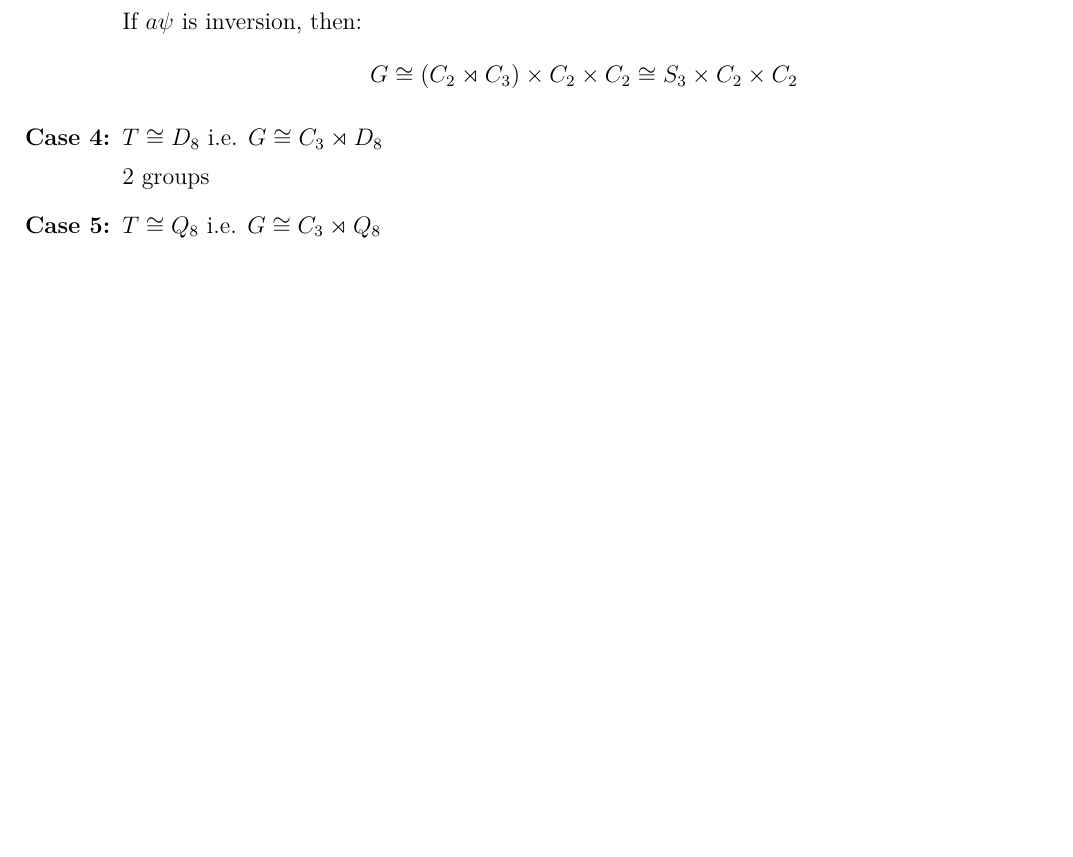
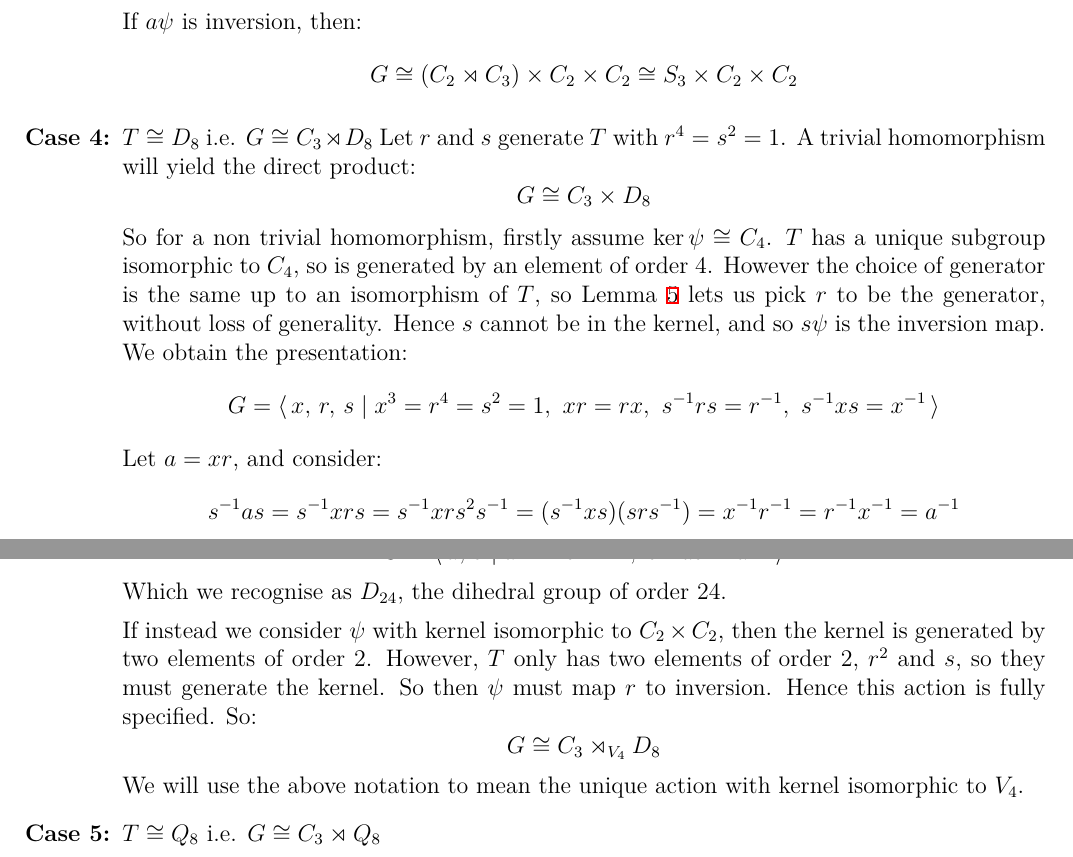
Before and after one commit to Bodleum/dissertation, a LaTeX document (main.tex, which reads parts/order24.tex): part of page 13 of 16 before the commit and two parts of pages 13 and 14 of 17 after it, the two joined at a grey line, cut so that both start at the same text, the shorter picture padded with empty space. Compiled offline with XeLaTeX.

Commit message:
More order 24

```diff
--- a/parts/order24.tex
+++ b/parts/order24.tex
@@ -76,8 +76,31 @@ We can classify the possible actions by considering the kernel.
 
 
     \item \(T \cong D_8\) i.e. \(G \cong C_3 \rtimes D_8\)
+        Let \(r\) and \(s\) generate \(T\) with \(r^4 = s^2 = 1\).
+        A trivial homomorphism will yield the direct product:
+        \[G \cong C_3 \times D_8\]
+        So for a non trivial homomorphism, firstly assume \(\ker\psi \cong C_4\).
+        \(T\) has a unique subgroup isomorphic to \(C_4\), so is generated by an element of order 4.
+        However the choice of generator is the same up to an isomorphism of \(T\), so Lemma~\ref{lem:semiisom} lets us
+        pick \(r\) to be the generator, without loss of generality.
+        Hence \(s\) cannot be in the kernel, and so \(s\psi\) is the inversion map.
+        We obtain the presentation:
+        \[G = \langle\,x,\,r,\,s \mid x^3 = r^4 = s^2 = 1,\ xr = rx,\ s^{-1}rs = r^{-1},\ s^{-1}xs = x^{-1}\,\rangle\]
+        Let \(a = xr\), and consider:
+        \[s^{-1}as = s^{-1}xrs = s^{-1}xrs^2 s^{-1} = (s^{-1}xs)(srs^{-1}) = x^{-1}r^{-1} = r^{-1}x^{-1} = a^{-1}\]
+        So we have:
+        \[G = \langle\,a,\,s \mid a^{12} = s^2 = 1,\ s^{-1}as = a^{-1}\,\rangle\]
+        Which we recognise as \(D_{24}\), the dihedral group of order 24.
 
-        2 groups
+        If instead we consider \(\psi\) with kernel isomorphic to \(C_2 \times C_2\), then the kernel is generated by
+        two elements of order 2.
+        However, \(T\) only has two elements of order 2, \(r^2\) and \(s\), so they must generate the kernel.
+        So then \(\psi\) must map \(r\) to inversion.
+        Hence this action is fully specified.
+        So:
+        \[G \cong C_3 \rtimes_{V_4} D_8\]
+        We will use the above notation to mean the unique action with kernel isomorphic to \(V_4\).
+
     \item \(T \cong Q_8\) i.e. \(G \cong C_3 \rtimes Q_8\)
 
         There is a single element of order 2 in \(T\), which corresponds to \(-1\) in \(Q_8\).
```
Also changed, not shown: main.pdf, 1 other file.
